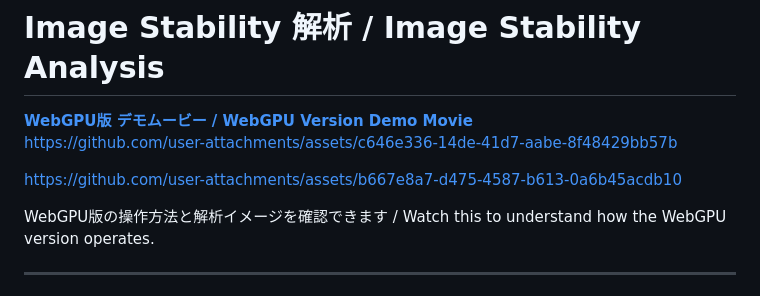
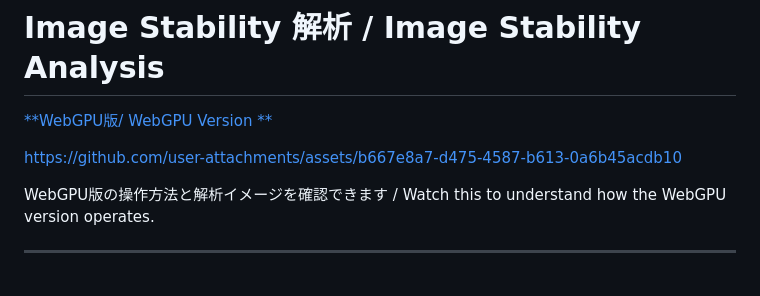
Before and after one commit to toropippi/DigitalImageStability, a Markdown page: README.md, the part around the change. GitHub-like rendering.

```diff
--- a/README.md
+++ b/README.md
@@ -1,13 +1,8 @@
 # Image Stability 解析 / Image Stability Analysis
 
-[**WebGPU版 デモムービー / WebGPU Version Demo Movie**](https://github.com/user-attachments/assets/916cb30d-138a-43e7-a034-d2b67be44140)
-https://github.com/user-attachments/assets/c646e336-14de-41d7-aabe-8f48429bb57b
-
-
+[**WebGPU版/ WebGPU Version **](https://toropippi.github.io/DigitalImageStability/)
 
 https://github.com/user-attachments/assets/b667e8a7-d475-4587-b613-0a6b45acdb10
-
-
 
 WebGPU版の操作方法と解析イメージを確認できます / Watch this to understand how the WebGPU version operates.
 
```
